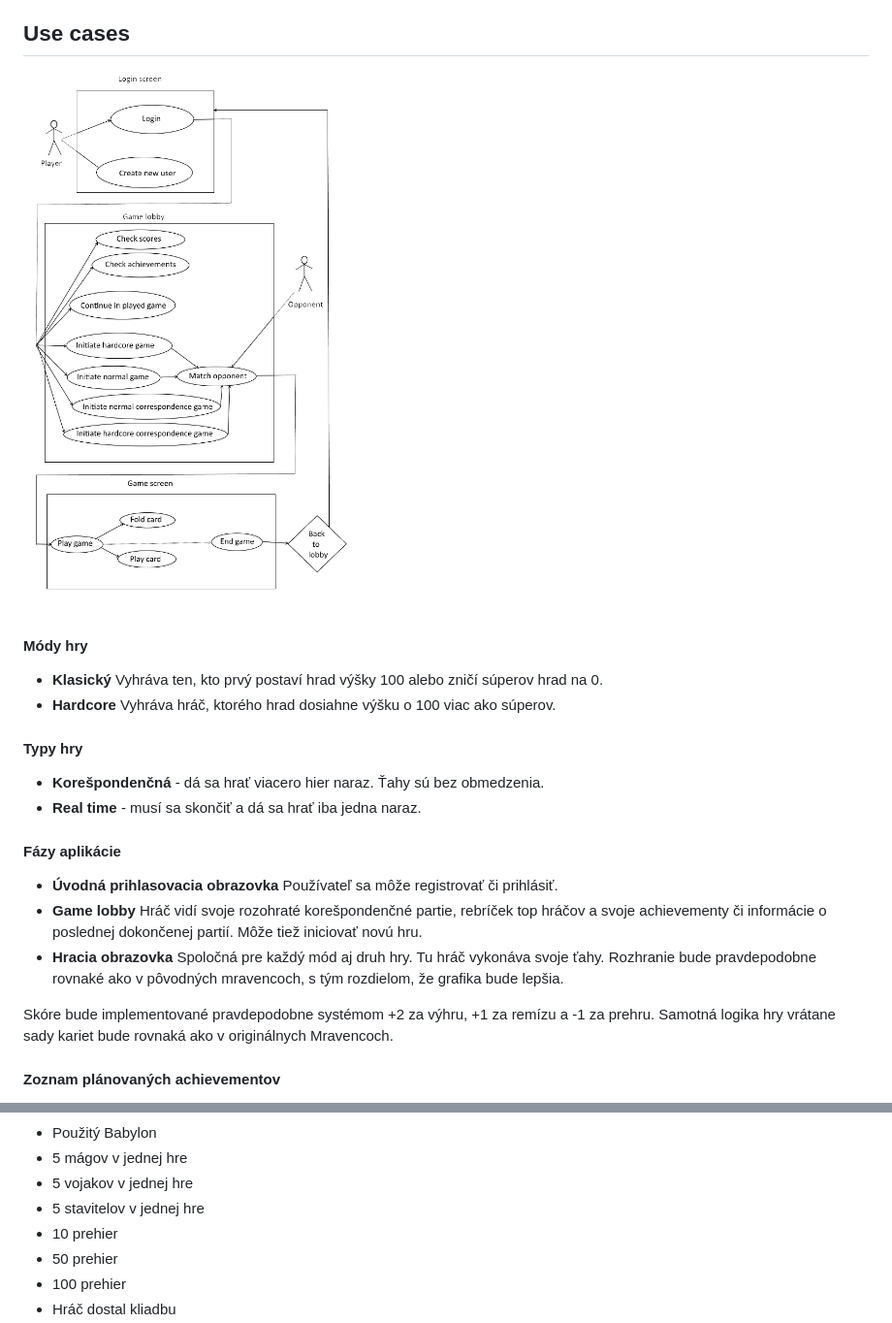
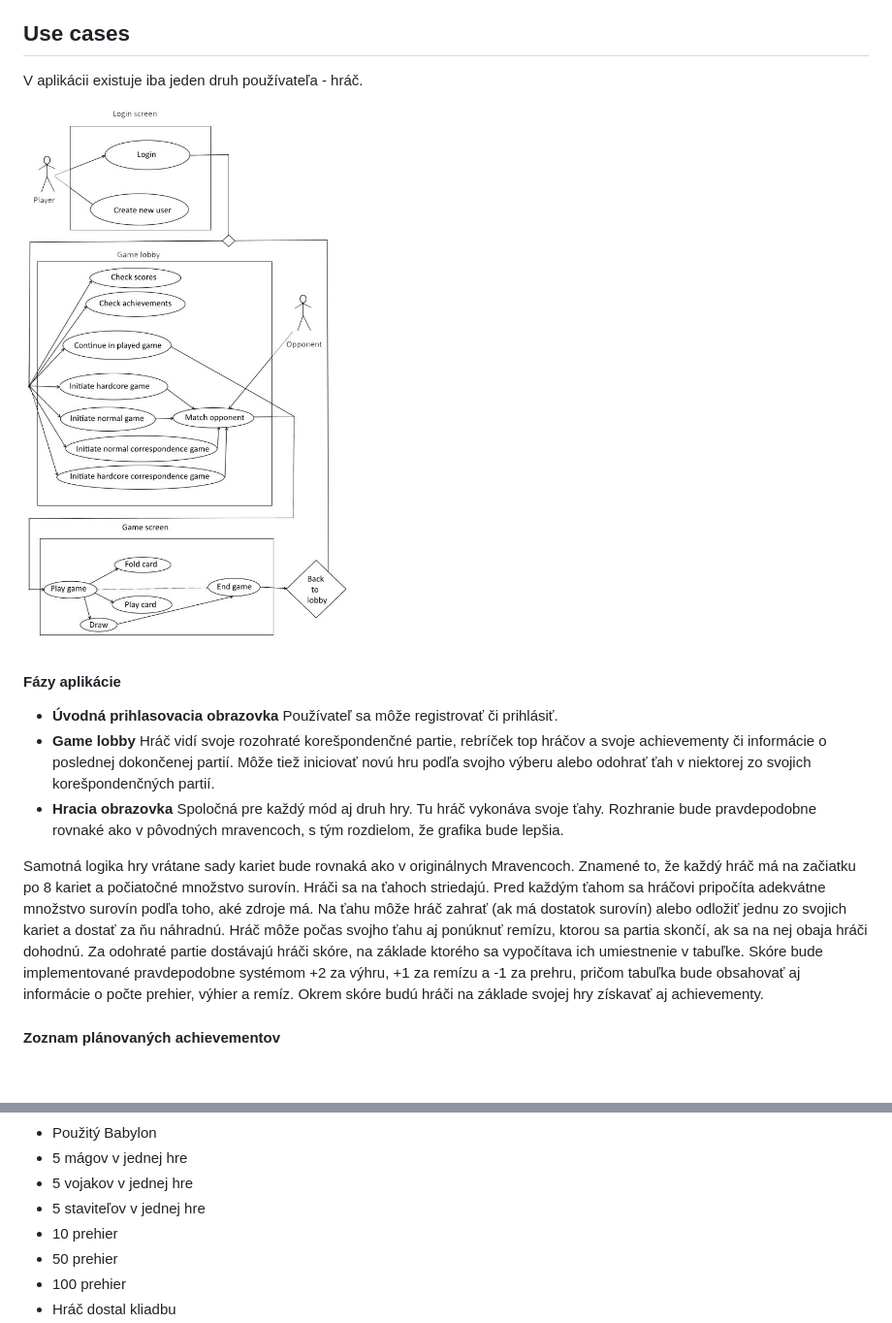
Before and after one commit to FilipJanitor/Ants, a Markdown page: doc/GameSpec.md, 2 parts joined by grey strips. Shown: that part at 97% size. Drawn GitHub-style; pictures changed too: doc/img/UC.jpg (added), doc/img/UC.png (deleted); blank space fills up the shorter version.

```diff
--- a/doc/GameSpec.md
+++ b/doc/GameSpec.md
@@ -10,22 +10,16 @@ Cieľovou skupinou sú milovníci nostalgie a starí hráči Mravencov ako aj no
 
 ## Use cases
 
-![UseCase](img/UC.png)
+V aplikácii existuje iba jeden druh používateľa - hráč.
 
-#### Módy hry
-   - **Klasický** Vyhráva ten, kto prvý postaví hrad výšky 100 alebo zničí súperov hrad na 0.
-   - **Hardcore** Vyhráva hráč, ktorého hrad dosiahne výšku o 100 viac ako súperov.
-
-#### Typy hry
-  - **Korešpondenčná** - dá sa hrať viacero hier naraz. Ťahy sú bez obmedzenia.
-  - **Real time** - musí sa skončiť a dá sa hrať iba jedna naraz.
+![UseCase](img/UC.jpg)
 
 #### Fázy aplikácie
   - **Úvodná prihlasovacia obrazovka** Používateľ sa môže registrovať či prihlásiť.
-  - **Game lobby** Hráč vidí svoje rozohraté korešpondenčné partie, rebríček top hráčov a svoje achievementy či informácie o poslednej dokončenej partií. Môže tiež iniciovať novú hru.
+  - **Game lobby** Hráč vidí svoje rozohraté korešpondenčné partie, rebríček top hráčov a svoje achievementy či informácie o poslednej dokončenej partií. Môže tiež iniciovať novú hru podľa svojho výberu alebo odohrať ťah v niektorej zo svojich korešpondenčných partií.
   - **Hracia obrazovka** Spoločná pre každý mód aj druh hry. Tu hráč vykonáva svoje ťahy. Rozhranie bude pravdepodobne rovnaké ako v pôvodných mravencoch, s tým rozdielom, že grafika bude lepšia.
 
-Skóre bude implementované pravdepodobne systémom +2 za výhru, +1 za remízu a -1 za prehru. Samotná logika hry vrátane sady kariet bude rovnaká ako v originálnych Mravencoch.
+Samotná logika hry vrátane sady kariet bude rovnaká ako v originálnych Mravencoch. Znamené to, že každý hráč má na začiatku po 8 kariet a počiatočné množstvo surovín. Hráči sa na ťahoch striedajú. Pred každým ťahom sa hráčovi pripočíta adekvátne množstvo surovín podľa toho, aké zdroje má. Na ťahu môže hráč zahrať (ak má dostatok surovín) alebo odložiť jednu zo svojich kariet a dostať za ňu náhradnú. Hráč môže počas svojho ťahu aj ponúknuť remízu, ktorou sa partia skončí, ak sa na nej obaja hráči dohodnú. Za odohraté partie dostávajú hráči skóre, na základe ktorého sa vypočítava ich umiestnenie v tabuľke. Skóre bude implementované pravdepodobne systémom +2 za výhru, +1 za remízu a -1 za prehru, pričom tabuľka bude obsahovať aj informácie o počte prehier, výhier a remíz. Okrem skóre budú hráči na základe svojej hry získavať aj achievementy.
 
 #### Zoznam plánovaných achievementov
 
@@ -59,7 +53,7 @@ Skóre bude implementované pravdepodobne systémom +2 za výhru, +1 za remízu
   - Použitý Babylon
   - 5 mágov v jednej hre
   - 5 vojakov v jednej hre
-  - 5 stavitelov v jednej hre
+  - 5 staviteľov v jednej hre
   - 10 prehier
   - 50 prehier
   - 100 prehier
```
Also changed, not shown: other parts of doc/GameSpec.md (+17 -10 lines), doc/img/ER.png.
